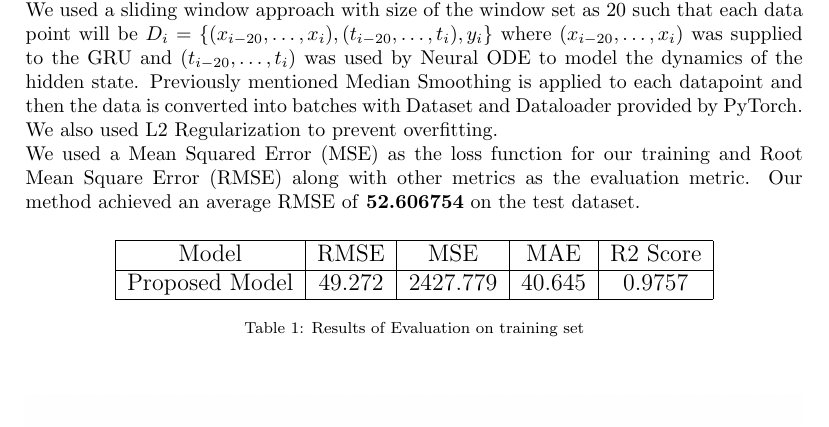
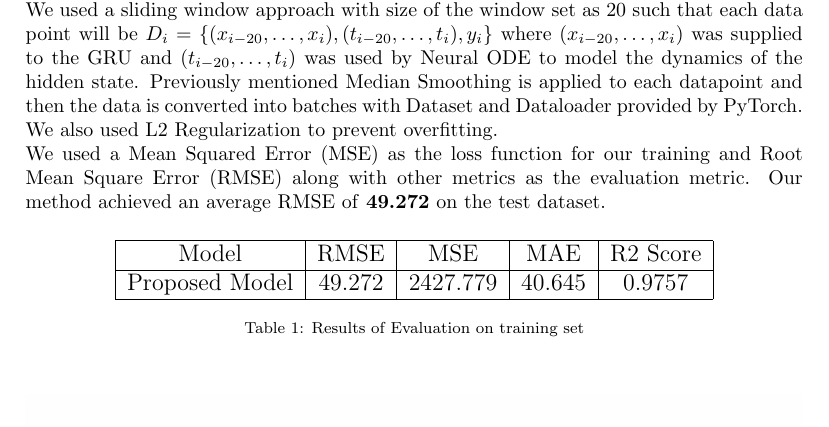
Before and after one commit to Shubham-Mate/Battery-RUL-Prediction-with-Neural-ODEs, a LaTeX document (report/Report.tex): part of page 5 of 6, cut so that both start at the same text. Compiled offline with pdfLaTeX.

Commit message:
Corrected report

```diff
--- a/report/Report.tex
+++ b/report/Report.tex
@@ -142,7 +142,7 @@
 		We used a sliding window approach with size of the window set as 20 such that each data point will be $D_i = \{(x_{i-20}, \dots, x_i), (t_{i-20}, \dots, t_i), y_i\}$ where $(x_{i-20}, \dots, x_i)$ was supplied to the GRU and $(t_{i-20}, \dots, t_i)$ was used by Neural ODE to model the dynamics of the hidden state. Previously mentioned Median Smoothing is applied to each datapoint and then the data is converted into batches with Dataset and Dataloader provided by PyTorch. We also used L2 Regularization to prevent overfitting.
 		\\
 		\footnotesize{We used a Mean Squared Error (MSE) as the loss function for our training and Root Mean Square Error (RMSE) along with other metrics as the evaluation metric.}
-		Our method achieved an average RMSE of \textbf{52.606754} on the test dataset.
+		Our method achieved an average RMSE of \textbf{49.272} on the test dataset.
 
 		\begin{table}[h]
 		\centering
```
Also changed, not shown: report/Report.pdf, 2 other files.
